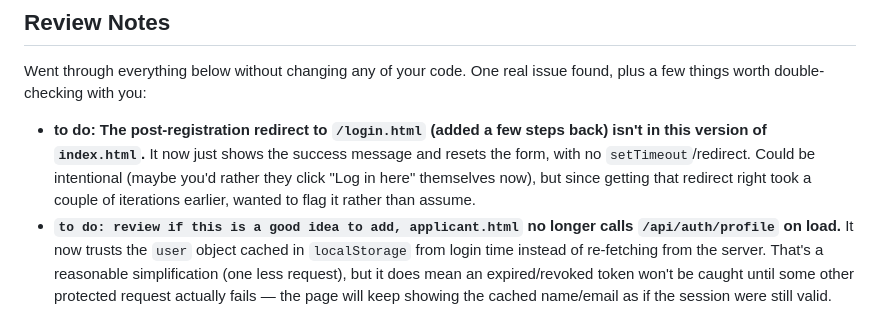
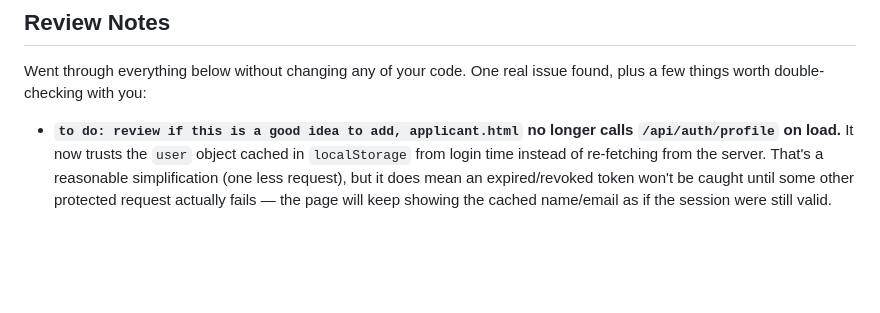
Before and after one commit to mathew-dennis/project-notes, a Markdown page: 7.Evlvs-frontend-refactor.md, the part around the change. GitHub-like rendering; blank space fills up the shorter version.

Commit message:
Review frontend code and note issues
Reviewed the frontend code and noted issues regarding post-registration redirect and API calls. Suggested improvements for handling user session validity and schema evolution.

```diff
--- a/7.Evlvs-frontend-refactor.md
+++ b/7.Evlvs-frontend-refactor.md
@@ -6,7 +6,6 @@ Adds `first_name`/`last_name` to registration and login, and pulls all the inlin
 
 Went through everything below without changing any of your code. One real issue found, plus a few things worth double-checking with you:
 
-- **to do: The post-registration redirect to `/login.html` (added a few steps back) isn't in this version of `index.html`.** It now just shows the success message and resets the form, with no `setTimeout`/redirect. Could be intentional (maybe you'd rather they click "Log in here" themselves now), but since getting that redirect right took a couple of iterations earlier, wanted to flag it rather than assume.
 - **`to do: review if this is a good idea to add, applicant.html` no longer calls `/api/auth/profile` on load.** It now trusts the `user` object cached in `localStorage` from login time instead of re-fetching from the server. That's a reasonable simplification (one less request), but it does mean an expired/revoked token won't be caught until some other protected request actually fails — the page will keep showing the cached name/email as if the session were still valid.
 - **`sequelize.sync({ alter: true })`** is a fine dev-time convenience for evolving the schema without dropping data, exactly as your comment says. Just the usual caveat: not something to carry into production — migrations are the standard tool there — but not a concern for where this project is now.
 
```
